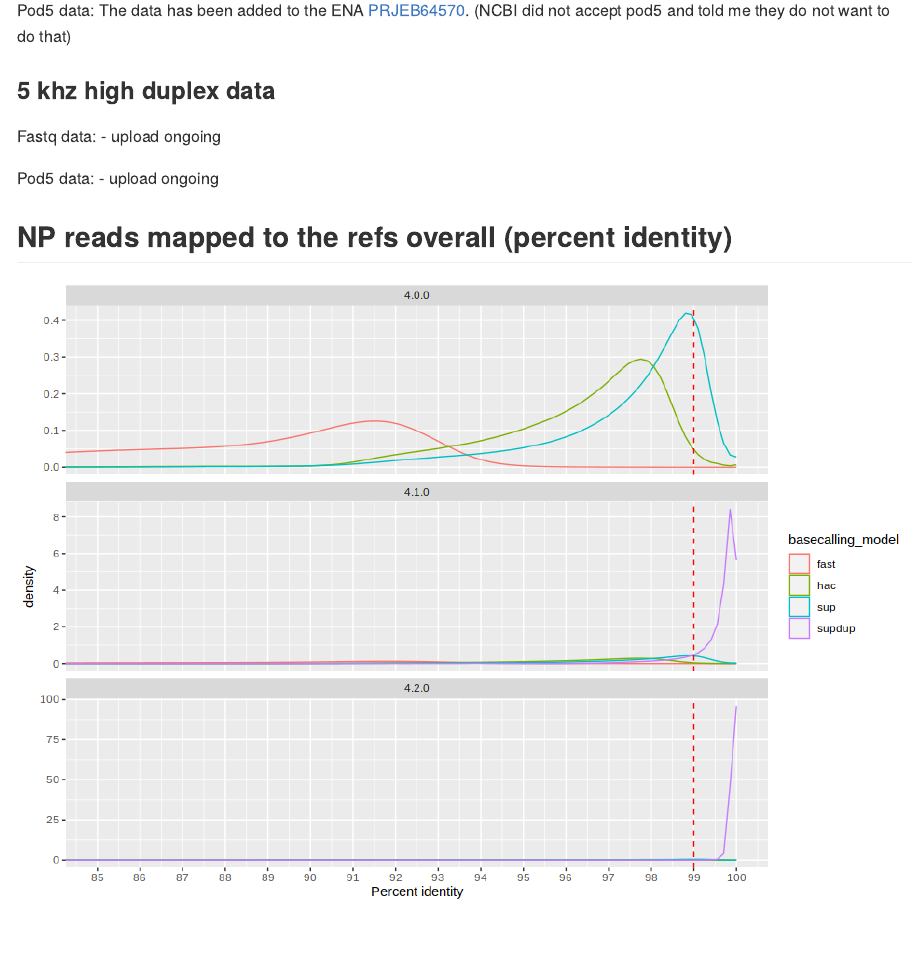
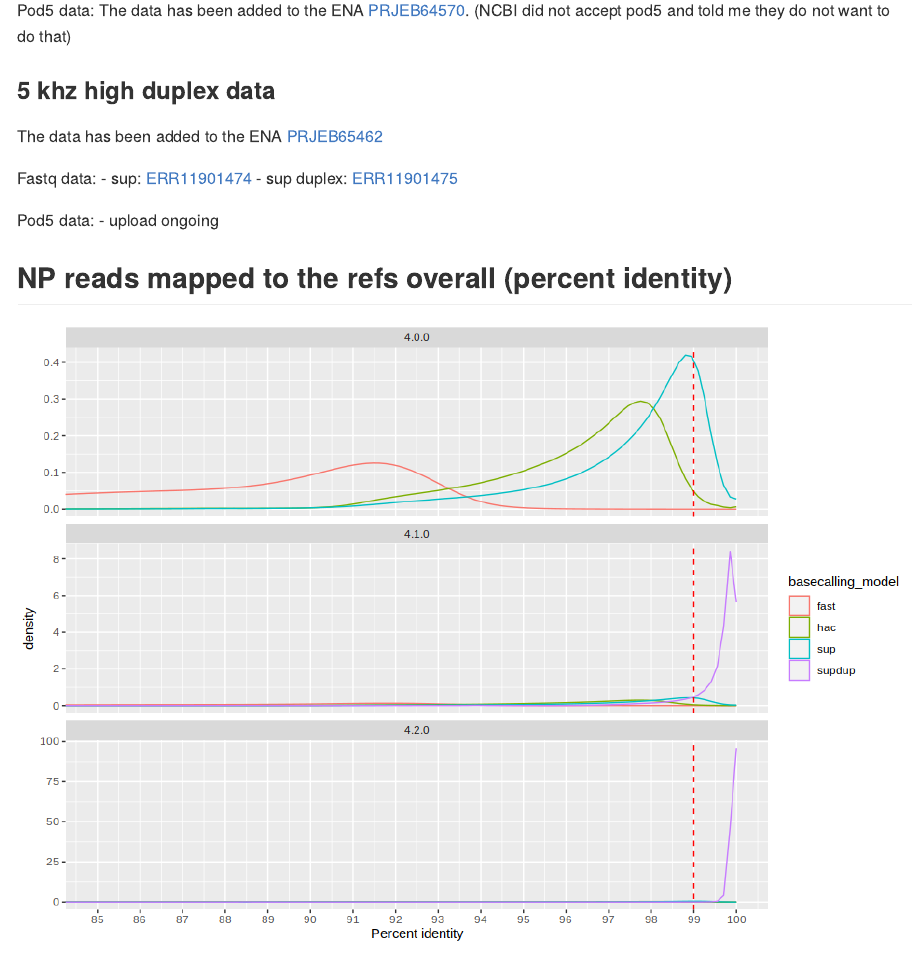
Before and after one commit to Kirk3gaard/2023-basecalling-benchmarks, an R Markdown document (README.Rmd): the page in a window 1100 px wide, from 1450 px down. The pictures show the output file README.html that the author committed with the source, opened offline.

Commit message:
added ENA entry for fastq files

```diff
--- a/README.Rmd
+++ b/README.Rmd
@@ -53,9 +53,11 @@ Pod5 data:
 The data has been added to the ENA [PRJEB64570](https://www.ebi.ac.uk/ena/browser/view/PRJEB64570). (NCBI did not accept pod5 and told me they do not want to do that)
 
 ### 5 khz high duplex data
+The data has been added to the ENA [PRJEB65462](https://www.ebi.ac.uk/ena/browser/view/PRJEB65462)
 
 Fastq data:
-- upload ongoing
+- sup: [ERR11901474](https://www.ebi.ac.uk/ena/browser/view/ERR11901474)
+- sup duplex: [ERR11901475](https://www.ebi.ac.uk/ena/browser/view/ERR11901475)
 
 
 Pod5 data:
```
Also changed, not shown: README.html, README.md.
